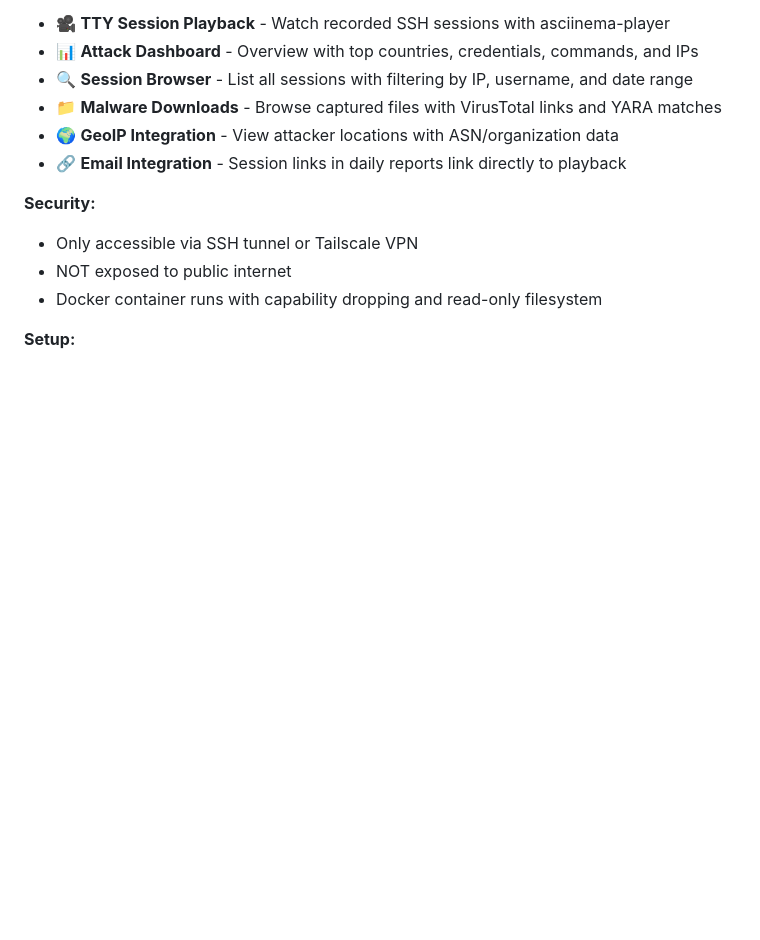
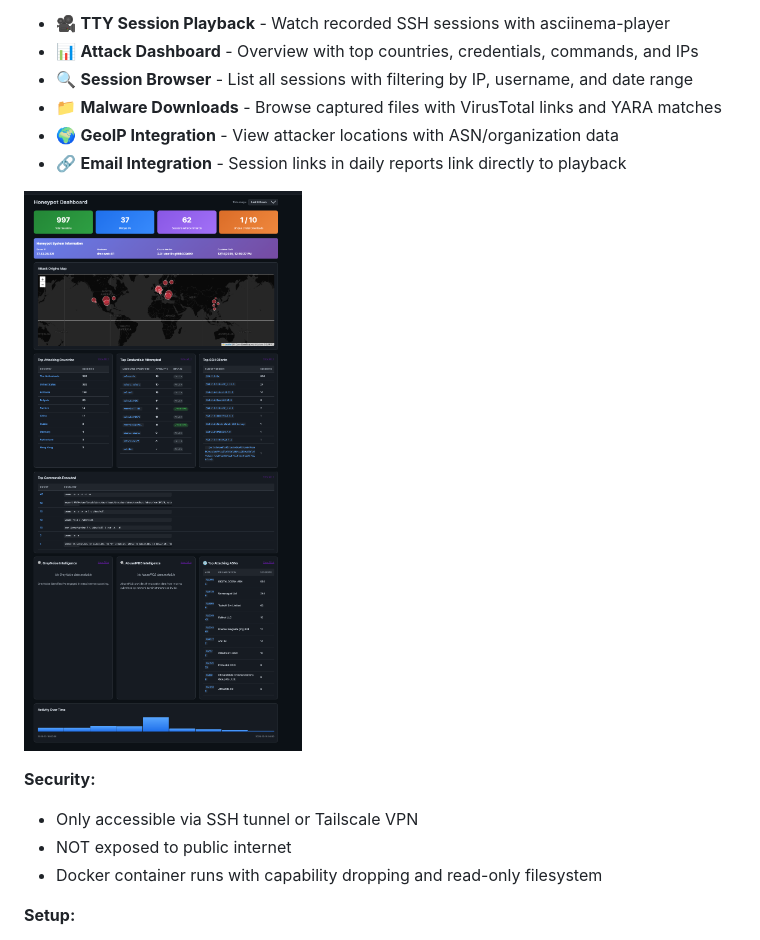
Before and after one commit to reuteras/cowrie-deploy-toolkit, a Markdown page: README.md, the part around the change. Drawn GitHub-style; pictures changed too: resources/demo.png (added); blank space fills up the shorter version.

Commit message:
Add demo image

```diff
--- a/README.md
+++ b/README.md
@@ -206,6 +206,8 @@ Interactive web interface for session playback and attack analysis!
 - 🌍 **GeoIP Integration** - View attacker locations with ASN/organization data
 - 🔗 **Email Integration** - Session links in daily reports link directly to playback
 
+![Example image of running instance](resources/demo.png)
+
 **Security:**
 - Only accessible via SSH tunnel or Tailscale VPN
 - NOT exposed to public internet
```
